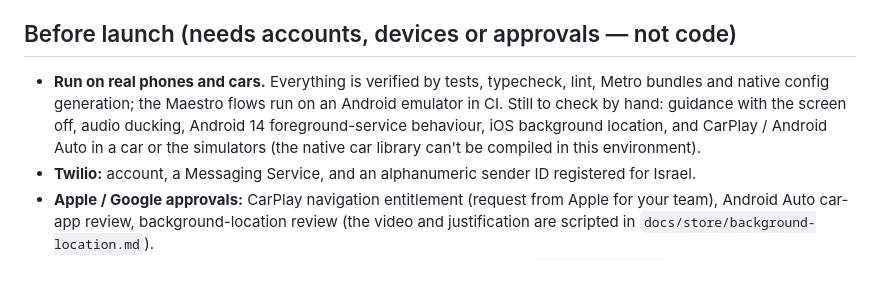
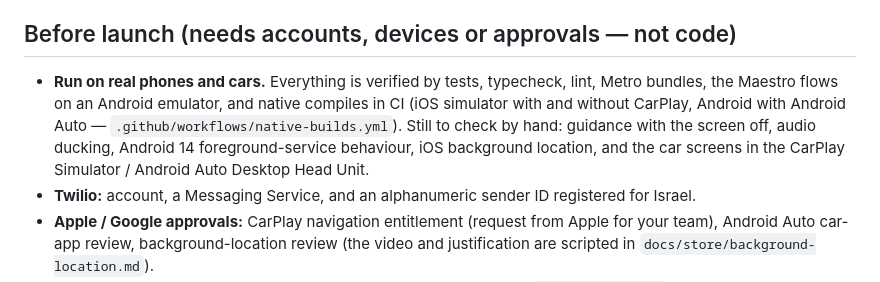
Before and after one commit to matanew1/wayline, a Markdown page: README.md, the part around the change. Drawn GitHub-style.

Commit message:
README: native builds in CI
Co-Authored-By: Claude Opus 5.5 <noreply@anthropic.com>
Claude-Session: https://claude.ai/code/session_01A3pe5TVRBJqBdHGsNtzMR5

```diff
--- a/README.md
+++ b/README.md
@@ -219,11 +219,11 @@ rebuild CronJob); `.github/workflows/map-data.yml` builds on demand and on a sch
 
 ## Before launch (needs accounts, devices or approvals — not code)
 
-- **Run on real phones and cars.** Everything is verified by tests, typecheck, lint, Metro bundles and
-  native config generation; the Maestro flows run on an Android emulator in CI. Still to check by
-  hand: guidance with the screen off, audio ducking, Android 14 foreground-service behaviour, iOS
-  background location, and CarPlay / Android Auto in a car or the simulators (the native car library
-  can't be compiled in this environment).
+- **Run on real phones and cars.** Everything is verified by tests, typecheck, lint, Metro bundles,
+  the Maestro flows on an Android emulator, and native compiles in CI (iOS simulator with and
+  without CarPlay, Android with Android Auto — `.github/workflows/native-builds.yml`). Still to check
+  by hand: guidance with the screen off, audio ducking, Android 14 foreground-service behaviour, iOS
+  background location, and the car screens in the CarPlay Simulator / Android Auto Desktop Head Unit.
 - **Twilio:** account, a Messaging Service, and an alphanumeric sender ID registered for Israel.
 - **Apple / Google approvals:** CarPlay navigation entitlement (request from Apple for your team),
   Android Auto car-app review, background-location review (the video and justification are scripted
```
